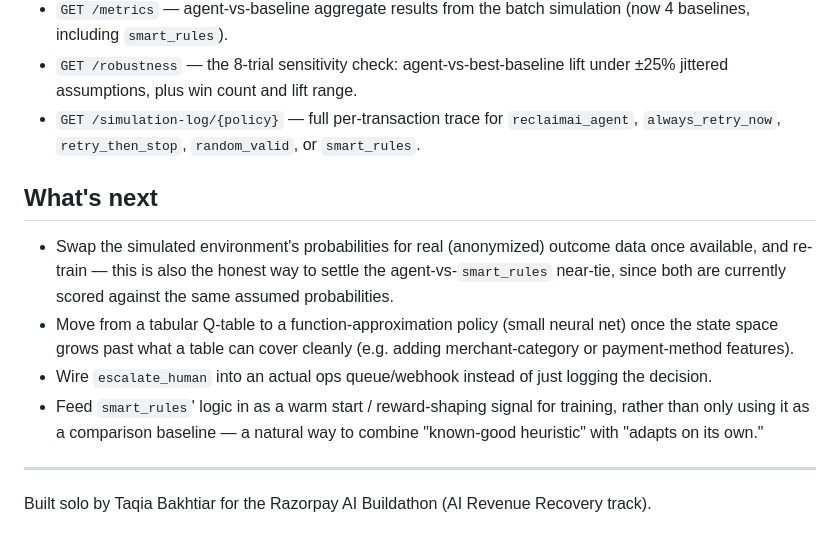
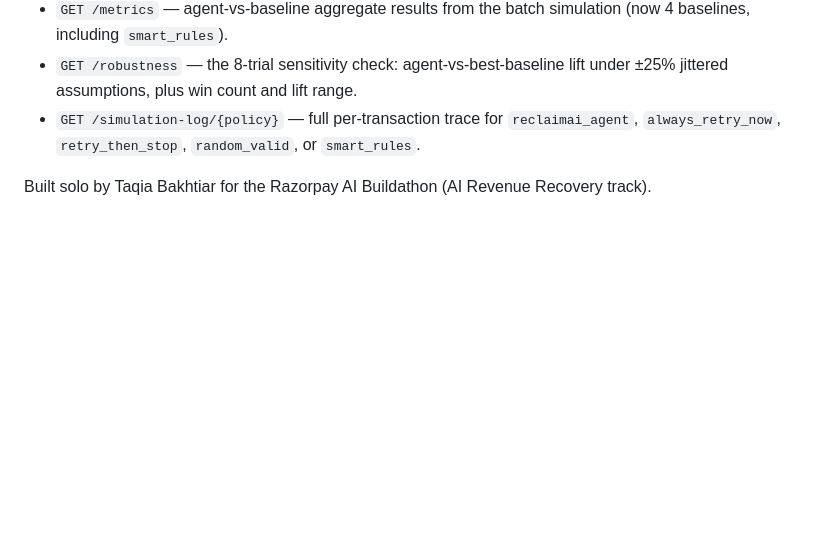
Before and after one commit to nmit-1NT23CS251/ReclaimAI, a Markdown page: README.md, the part around the change. Rendered like a GitHub page; blank space fills up the shorter version.

```diff
--- a/README.md
+++ b/README.md
@@ -214,21 +214,6 @@ fallback — everything else behaves identically either way.
 - `GET /robustness` — the 8-trial sensitivity check: agent-vs-best-baseline lift under ±25% jittered assumptions, plus win count and lift range.
 - `GET /simulation-log/{policy}` — full per-transaction trace for `reclaimai_agent`, `always_retry_now`, `retry_then_stop`, `random_valid`, or `smart_rules`.
 
-## What's next
 
-- Swap the simulated environment's probabilities for real (anonymized)
-  outcome data once available, and re-train — this is also the honest way
-  to settle the agent-vs-`smart_rules` near-tie, since both are currently
-  scored against the same assumed probabilities.
-- Move from a tabular Q-table to a function-approximation policy (small
-  neural net) once the state space grows past what a table can cover
-  cleanly (e.g. adding merchant-category or payment-method features).
-- Wire `escalate_human` into an actual ops queue/webhook instead of just
-  logging the decision.
-- Feed `smart_rules`' logic in as a warm start / reward-shaping signal for
-  training, rather than only using it as a comparison baseline — a natural
-  way to combine "known-good heuristic" with "adapts on its own."
-
----
 Built solo by Taqia Bakhtiar for the Razorpay AI Buildathon (AI Revenue
 Recovery track).
```
